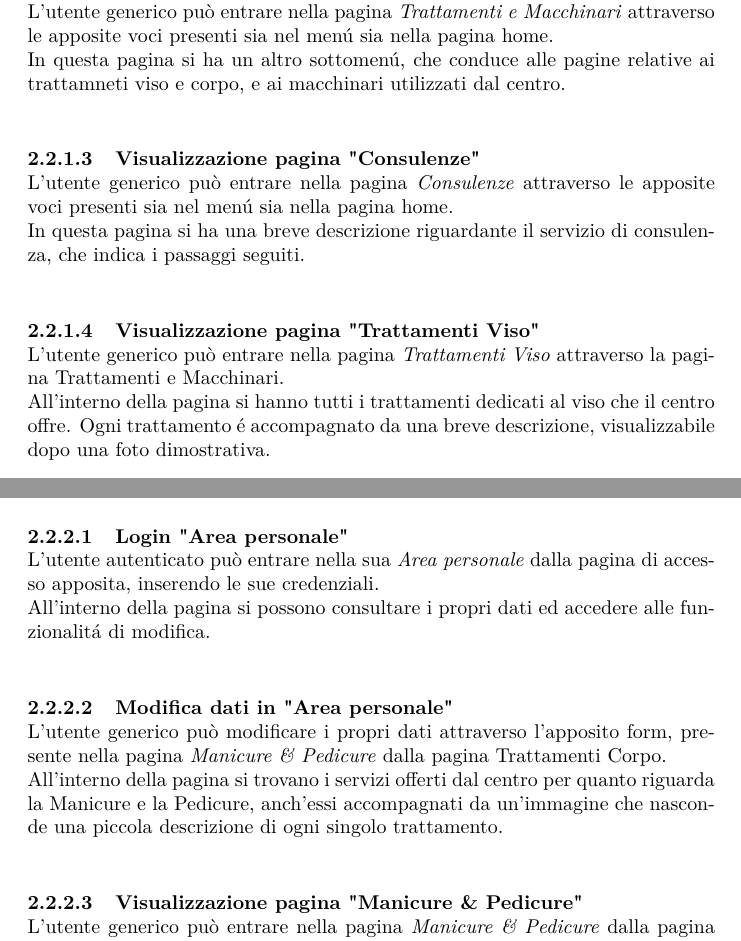
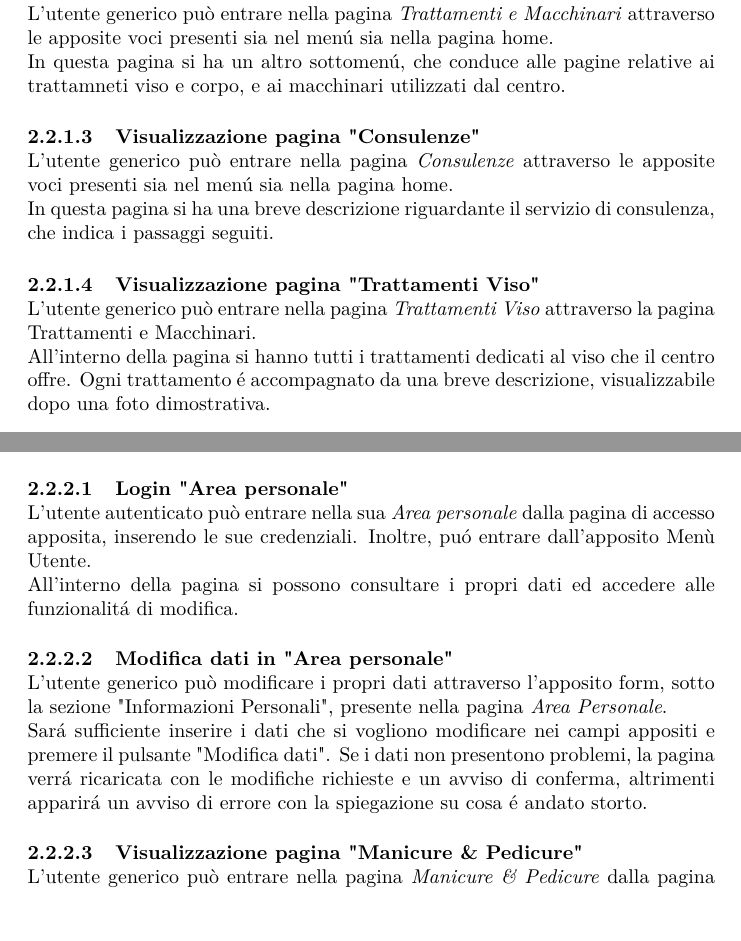
Before and after one commit to Tre-uomini-e-una-TecWeb/Nirvana-Website, a LaTeX document (Relazione/relazione.tex): two parts of pages 5 and 7 of 24, joined at a grey line, cut so that both start at the same text. Compiled offline with pdfLaTeX.

Commit message:
Modifiche e sofferenza

```diff
--- a/Relazione/relazione.tex
+++ b/Relazione/relazione.tex
@@ -203,15 +203,15 @@ All'interno di questa pagina l'utente può visualizzare una breve presentazione
 
 \paragraph{Visualizzazione pagina "Trattamenti e Macchinari"}\mbox{}\\
 L'utente generico può entrare nella pagina \textit{Trattamenti e Macchinari} attraverso le apposite voci presenti sia nel menú sia nella pagina home.\\
-In questa pagina si ha un altro sottomenú, che conduce alle pagine relative ai trattamneti viso e corpo, e ai macchinari utilizzati dal centro.\\
+In questa pagina si ha un altro sottomenú, che conduce alle pagine relative ai trattamneti viso e corpo, e ai macchinari utilizzati dal centro.
 
 \paragraph{Visualizzazione pagina "Consulenze"}\mbox{}\\
 L'utente generico può entrare nella pagina \textit{Consulenze} attraverso le apposite voci presenti sia nel menú sia nella pagina home.\\
-In questa pagina si ha una breve descrizione riguardante il servizio di consulenza, che indica i passaggi seguiti.\\
+In questa pagina si ha una breve descrizione riguardante il servizio di consulenza, che indica i passaggi seguiti.
 
 \paragraph{Visualizzazione pagina "Trattamenti Viso"}\mbox{}\\
 L'utente generico può entrare nella pagina \textit{Trattamenti Viso} attraverso la pagina Trattamenti e Macchinari.\\
-All'interno della pagina si hanno tutti i trattamenti dedicati al viso che il centro offre. Ogni trattamento é accompagnato da una breve descrizione, visualizzabile dopo una foto dimostrativa.\\
+All'interno della pagina si hanno tutti i trattamenti dedicati al viso che il centro offre. Ogni trattamento é accompagnato da una breve descrizione, visualizzabile dopo una foto dimostrativa.
 
 \paragraph{Visualizzazione pagina "Trattamenti Corpo"}\mbox{}\\
 L'utente generico può entrare nella pagina \textit{Trattamenti Corpo} tramite la pagina Trattamenti e Macchinari.\\
@@ -247,12 +247,12 @@ Eredita dunque tutti gli use case di \textit{utente generico}, e dispone di casi
 \end{itemize}
 
 \paragraph{Login "Area personale"}\mbox{}\\
-L'utente autenticato può entrare nella sua \textit{Area personale} dalla pagina di accesso apposita, inserendo le sue credenziali.\\
-All'interno della pagina si possono consultare i propri dati ed accedere alle funzionalitá di modifica.\\
+L'utente autenticato può entrare nella sua \textit{Area personale} dalla pagina di accesso apposita, inserendo le sue credenziali. Inoltre, puó entrare dall'apposito Menù Utente.\\
+All'interno della pagina si possono consultare i propri dati ed accedere alle funzionalitá di modifica.
 
 \paragraph{Modifica dati in "Area personale"}\mbox{}\\
-L'utente generico può modificare i propri dati attraverso l'apposito form, presente nella pagina \textit{Manicure \& Pedicure} dalla pagina Trattamenti Corpo.\\
-All'interno della pagina si trovano i servizi offerti dal centro per quanto riguarda la Manicure e la Pedicure, anch'essi accompagnati da un'immagine che nasconde una piccola descrizione di ogni singolo trattamento.\\
+L'utente generico può modificare i propri dati attraverso l'apposito form, sotto la sezione "Informazioni Personali", presente nella pagina \textit{Area Personale}.\\
+Sará sufficiente inserire i dati che si vogliono modificare nei campi appositi e premere il pulsante "Modifica dati". Se i dati non presentono problemi, la pagina verrá ricaricata con le modifiche richieste e un avviso di conferma, altrimenti apparirá un avviso di errore con la spiegazione su cosa é andato storto.
 
 \paragraph{Visualizzazione pagina "Manicure \& Pedicure"}\mbox{}\\
 L'utente generico può entrare nella pagina \textit{Manicure \& Pedicure} dalla pagina Trattamenti Corpo.\\
```
Also changed, not shown: Relazione/relazione.pdf, Relazione/relazione.tex (20 more changed lines).
